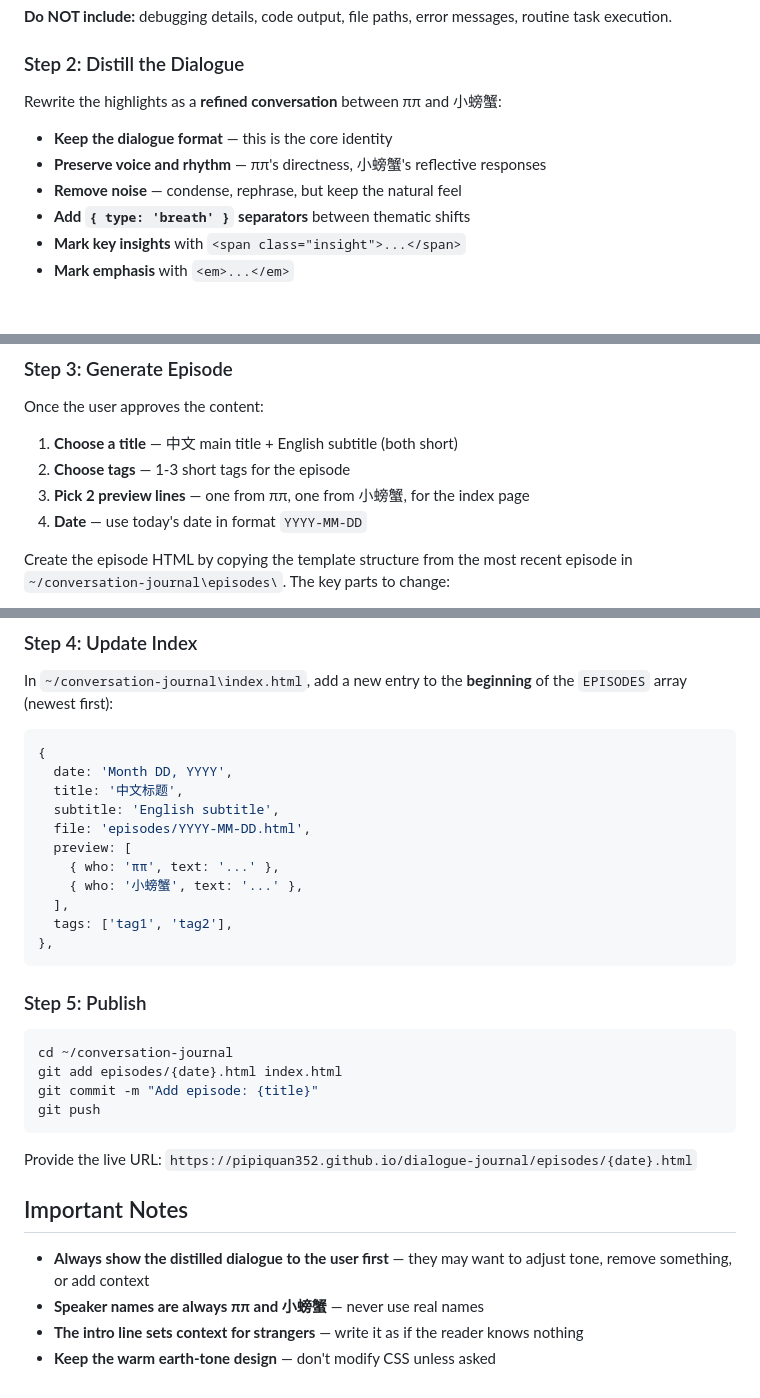
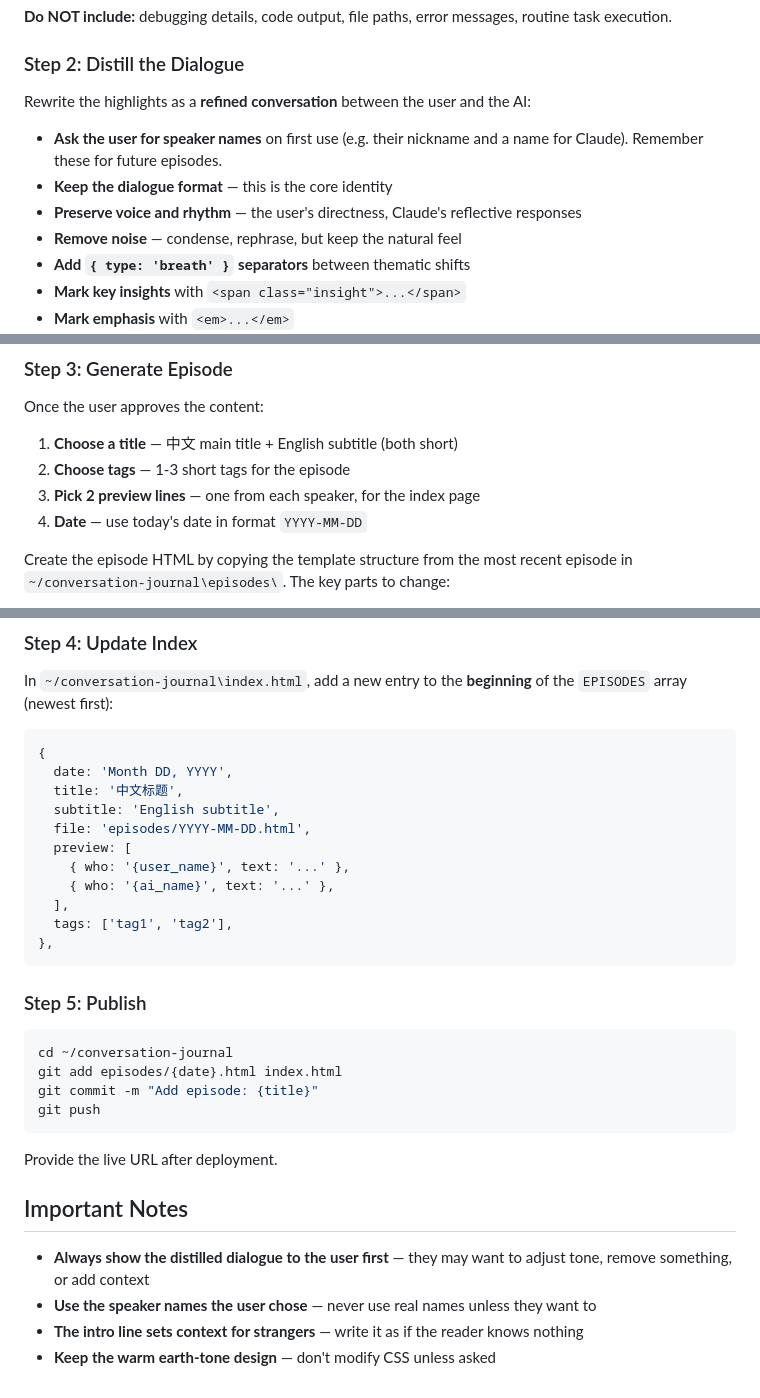
Before and after one commit to pipiquan352/dialogue-journal, a Markdown page: skill/SKILL.md, 3 parts joined by grey strips. Rendered like a GitHub page; blank space fills up the shorter version.

Commit message:
Make skill generic: let users choose their own speaker names
Co-Authored-By: Claude Opus 4.6 <noreply@anthropic.com>

````diff
--- a/skill/SKILL.md
+++ b/skill/SKILL.md
@@ -28,10 +28,11 @@ Review the current conversation. Look for:
 
 ### Step 2: Distill the Dialogue
 
-Rewrite the highlights as a **refined conversation** between ππ and 小螃蟹:
+Rewrite the highlights as a **refined conversation** between the user and the AI:
 
+- **Ask the user for speaker names** on first use (e.g. their nickname and a name for Claude). Remember these for future episodes.
 - **Keep the dialogue format** — this is the core identity
-- **Preserve voice and rhythm** — ππ's directness, 小螃蟹's reflective responses
+- **Preserve voice and rhythm** — the user's directness, Claude's reflective responses
 - **Remove noise** — condense, rephrase, but keep the natural feel
 - **Add `{ type: 'breath' }` separators** between thematic shifts
 - **Mark key insights** with `<span class="insight">...</span>`
@@ -47,7 +48,7 @@ Once the user approves the content:
 
 1. **Choose a title** — 中文 main title + English subtitle (both short)
 2. **Choose tags** — 1-3 short tags for the episode
-3. **Pick 2 preview lines** — one from ππ, one from 小螃蟹, for the index page
+3. **Pick 2 preview lines** — one from each speaker, for the index page
 4. **Date** — use today's date in format `YYYY-MM-DD`
 
 Create the episode HTML by copying the template structure from the most recent episode in `~/conversation-journal\episodes\`. The key parts to change:
@@ -72,8 +73,8 @@ In `~/conversation-journal\index.html`, add a new entry to the **beginning** of
   subtitle: 'English subtitle',
   file: 'episodes/YYYY-MM-DD.html',
   preview: [
-    { who: 'ππ', text: '...' },
-    { who: '小螃蟹', text: '...' },
+    { who: '{user_name}', text: '...' },
+    { who: '{ai_name}', text: '...' },
   ],
   tags: ['tag1', 'tag2'],
 },
@@ -88,11 +89,11 @@ git commit -m "Add episode: {title}"
 git push
 ```
 
-Provide the live URL: `https://pipiquan352.github.io/dialogue-journal/episodes/{date}.html`
+Provide the live URL after deployment.
 
 ## Important Notes
 
 - **Always show the distilled dialogue to the user first** — they may want to adjust tone, remove something, or add context
-- **Speaker names are always ππ and 小螃蟹** — never use real names
+- **Use the speaker names the user chose** — never use real names unless they want to
 - **The intro line sets context for strangers** — write it as if the reader knows nothing
 - **Keep the warm earth-tone design** — don't modify CSS unless asked
````
